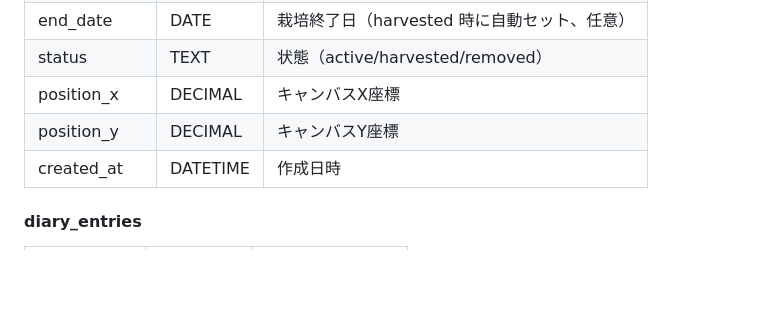
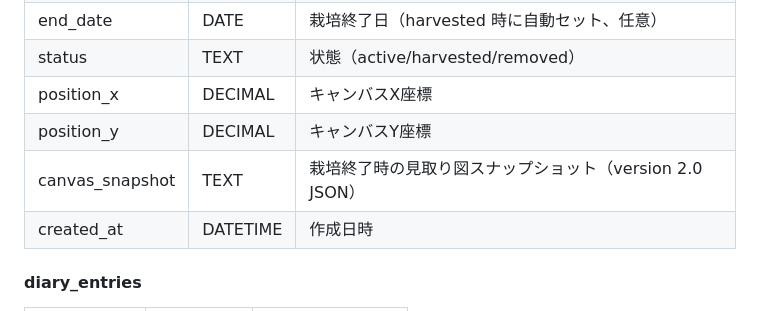
Before and after one commit to pika3-hub/garden-app, a Markdown page: app/models/CLAUDE.md, the part around the change. GitHub-like rendering; blank space fills up the shorter version.

```diff
--- a/app/models/CLAUDE.md
+++ b/app/models/CLAUDE.md
@@ -53,6 +53,7 @@
 | status | TEXT | 状態（active/harvested/removed） |
 | position_x | DECIMAL | キャンバスX座標 |
 | position_y | DECIMAL | キャンバスY座標 |
+| canvas_snapshot | TEXT | 栽培終了時の見取り図スナップショット（version 2.0 JSON） |
 | created_at | DATETIME | 作成日時 |
 
 #### diary_entries
```
Also changed, not shown: CLAUDE.md (+17 -2 lines), README.md (+3 -1 lines).
